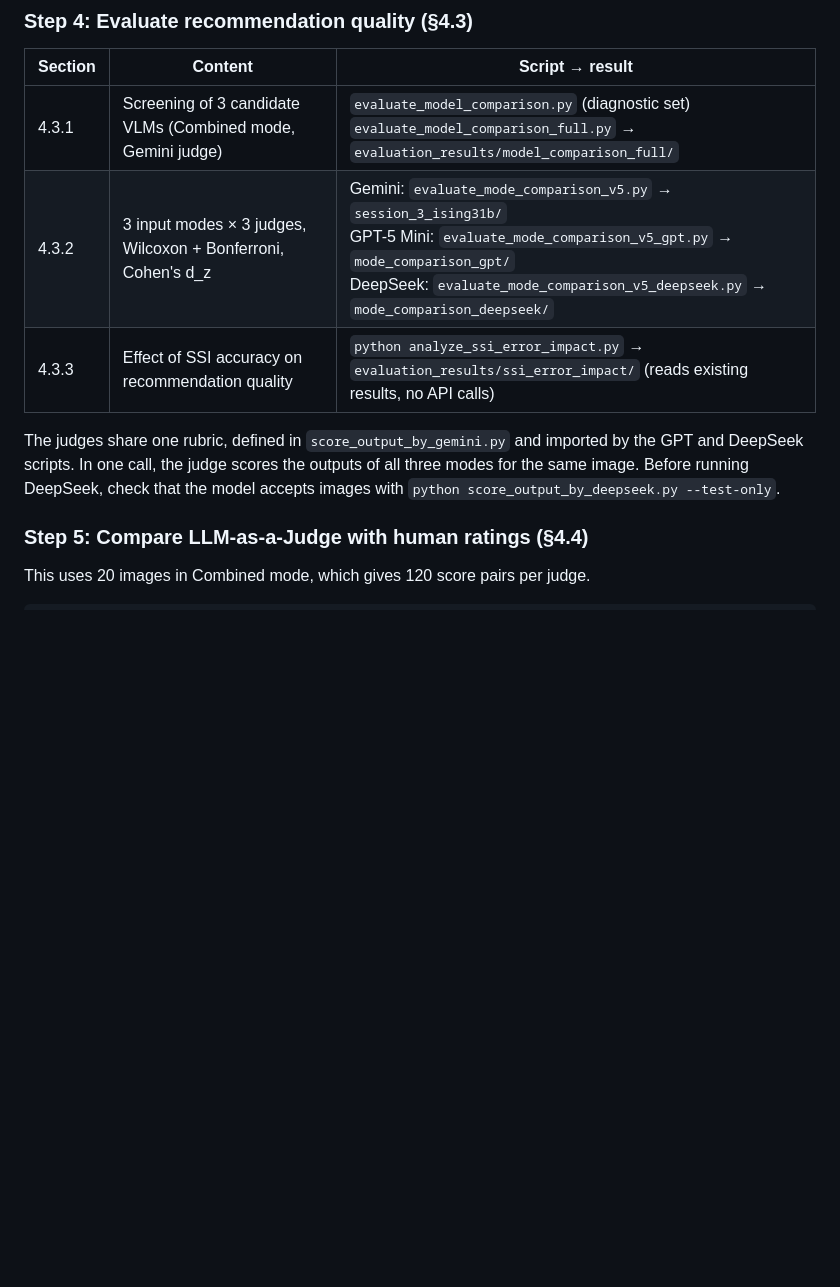
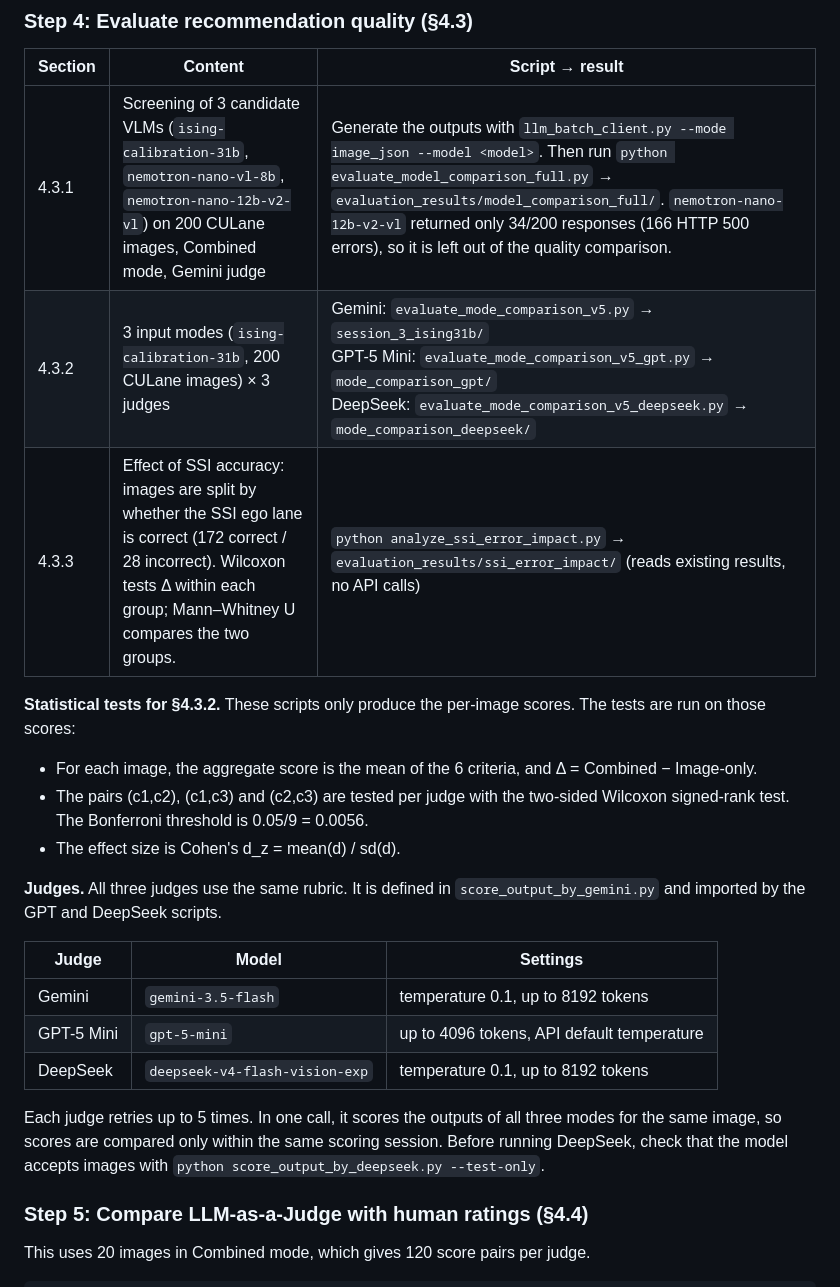
Before and after one commit to hieudo6629/semantic-lane-and-road-marking-understanding, a Markdown page: README.md, the part around one of its changes. Rendered like a GitHub page; blank space fills up the shorter version.

```diff
--- a/README.md
+++ b/README.md
@@ -114,11 +117,24 @@ python llm_batch_client.py --mode image_json --image-dir input  --json-dir outpu
 
 | Section | Content | Script → result |
 |---|---|---|
-| 4.3.1 | Screening of 3 candidate VLMs (Combined mode, Gemini judge) | `evaluate_model_comparison.py` (diagnostic set)<br>`evaluate_model_comparison_full.py` → `evaluation_results/model_comparison_full/` |
-| 4.3.2 | 3 input modes × 3 judges, Wilcoxon + Bonferroni, Cohen's d_z | Gemini: `evaluate_mode_comparison_v5.py` → `session_3_ising31b/`<br>GPT-5 Mini: `evaluate_mode_comparison_v5_gpt.py` → `mode_comparison_gpt/`<br>DeepSeek: `evaluate_mode_comparison_v5_deepseek.py` → `mode_comparison_deepseek/` |
-| 4.3.3 | Effect of SSI accuracy on recommendation quality | `python analyze_ssi_error_impact.py` → `evaluation_results/ssi_error_impact/` (reads existing results, no API calls) |
+| 4.3.1 | Screening of 3 candidate VLMs (`ising-calibration-31b`, `nemotron-nano-vl-8b`, `nemotron-nano-12b-v2-vl`) on 200 CULane images, Combined mode, Gemini judge | Generate the outputs with `llm_batch_client.py --mode image_json --model <model>`. Then run `python evaluate_model_comparison_full.py` → `evaluation_results/model_comparison_full/`. `nemotron-nano-12b-v2-vl` returned only 34/200 responses (166 HTTP 500 errors), so it is left out of the quality comparison. |
+| 4.3.2 | 3 input modes (`ising-calibration-31b`, 200 CULane images) × 3 judges | Gemini: `evaluate_mode_comparison_v5.py` → `session_3_ising31b/`<br>GPT-5 Mini: `evaluate_mode_comparison_v5_gpt.py` → `mode_comparison_gpt/`<br>DeepSeek: `evaluate_mode_comparison_v5_deepseek.py` → `mode_comparison_deepseek/` |
+| 4.3.3 | Effect of SSI accuracy: images are split by whether the SSI ego lane is correct (172 correct / 28 incorrect). Wilcoxon tests Δ within each group; Mann–Whitney U compares the two groups. | `python analyze_ssi_error_impact.py` → `evaluation_results/ssi_error_impact/` (reads existing results, no API calls) |
 
-The judges share one rubric, defined in `score_output_by_gemini.py` and imported by the GPT and DeepSeek scripts. In one call, the judge scores the outputs of all three modes for the same image. Before running DeepSeek, check that the model accepts images with `python score_output_by_deepseek.py --test-only`.
+**Statistical tests for §4.3.2.** These scripts only produce the per-image scores. The tests are run on those scores:
+- For each image, the aggregate score is the mean of the 6 criteria, and Δ = Combined − Image-only.
+- The pairs (c1,c2), (c1,c3) and (c2,c3) are tested per judge with the two-sided Wilcoxon signed-rank test. The Bonferroni threshold is 0.05/9 = 0.0056.
+- The effect size is Cohen's d_z = mean(d) / sd(d).
+
+**Judges.** All three judges use the same rubric. It is defined in `score_output_by_gemini.py` and imported by the GPT and DeepSeek scripts.
+
+| Judge | Model | Settings |
+|---|---|---|
+| Gemini | `gemini-3.5-flash` | temperature 0.1, up to 8192 tokens |
+| GPT-5 Mini | `gpt-5-mini` | up to 4096 tokens, API default temperature |
+| DeepSeek | `deepseek-v4-flash-vision-exp` | temperature 0.1, up to 8192 tokens |
+
+Each judge retries up to 5 times. In one call, it scores the outputs of all three modes for the same image, so scores are compared only within the same scoring session. Before running DeepSeek, check that the model accepts images with `python score_output_by_deepseek.py --test-only`.
 
 ### Step 5: Compare LLM-as-a-Judge with human ratings (§4.4)
 
```
Also changed, not shown: other parts of README.md (+18 -6 lines).
